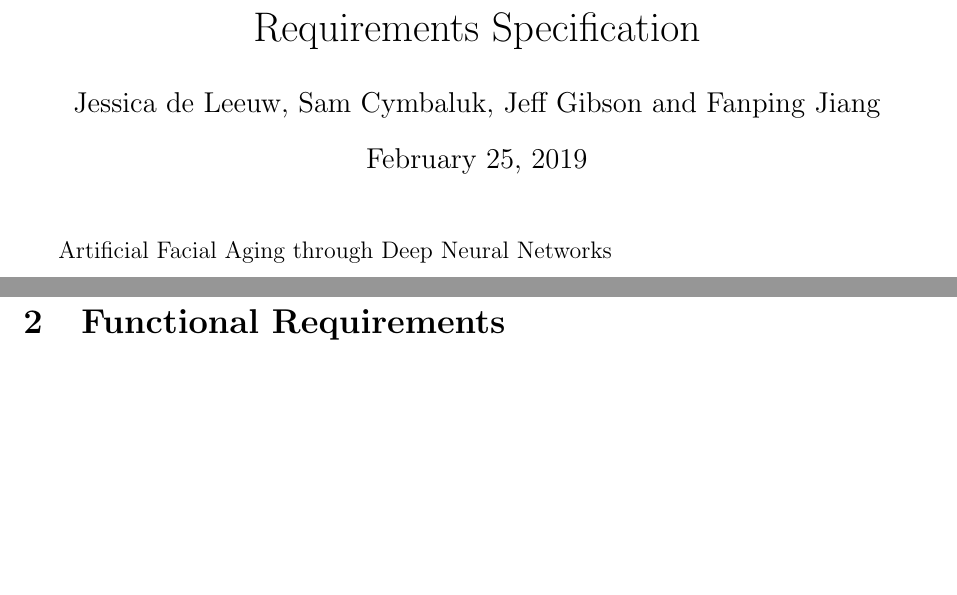
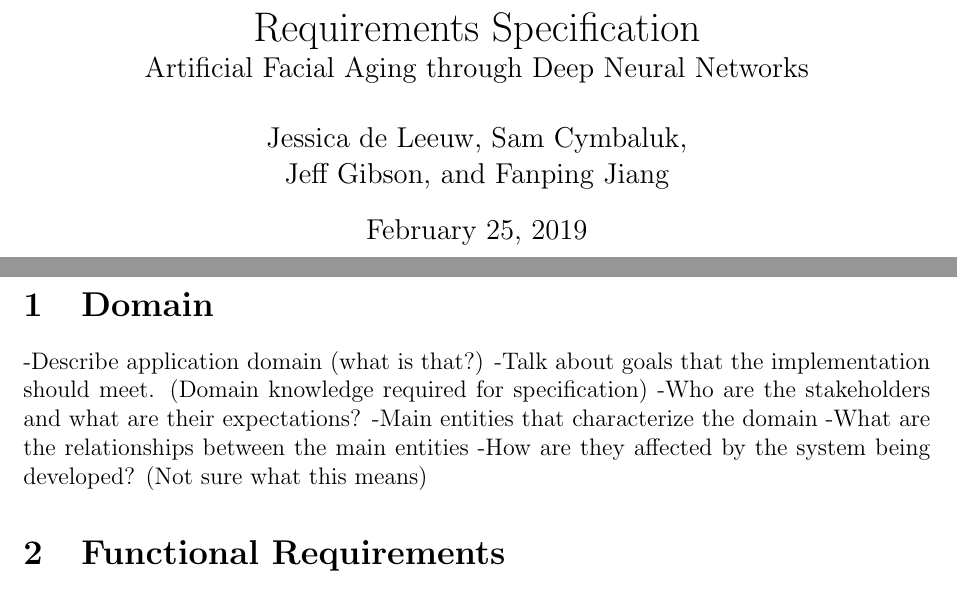
Before and after one commit to jessica-dl/2XB3-Report, a LaTeX document (report.tex): two parts of pages 1 and 2 of 4, joined at a grey line, cut so that both start at the same text, the shorter picture padded with empty space. Compiled offline with pdfLaTeX.

Commit message:
Reformatted title page, wrote brief description of domain section.

```diff
--- a/report.tex
+++ b/report.tex
@@ -26,19 +26,27 @@
 \usepackage{color}
 
 
-\title{Requirements Specification}
-\author{Jessica de Leeuw, Sam Cymbaluk, Jeff Gibson and Fanping Jiang}
+\title{%
+    Requirements Specification\\
+    \large Artificial Facial Aging through Deep Neural Networks}
+\author{Jessica de Leeuw, Sam Cymbaluk,\\
+    Jeff Gibson, and Fanping Jiang}
 
 \begin {document}
 
 \maketitle
 
-Artificial Facial Aging through Deep Neural Networks
 
 \newpage
 
 \section {Domain}
 
+-Describe application domain (what is that?)
+-Talk about goals that the implementation should meet. (Domain knowledge required for specification)
+-Who are the stakeholders and what are their expectations?
+-Main entities that characterize the domain
+-What are the relationships between the main entities
+-How are they affected by the system being developed? (Not sure what this means)
 
 \section {Functional Requirements}
 
```
